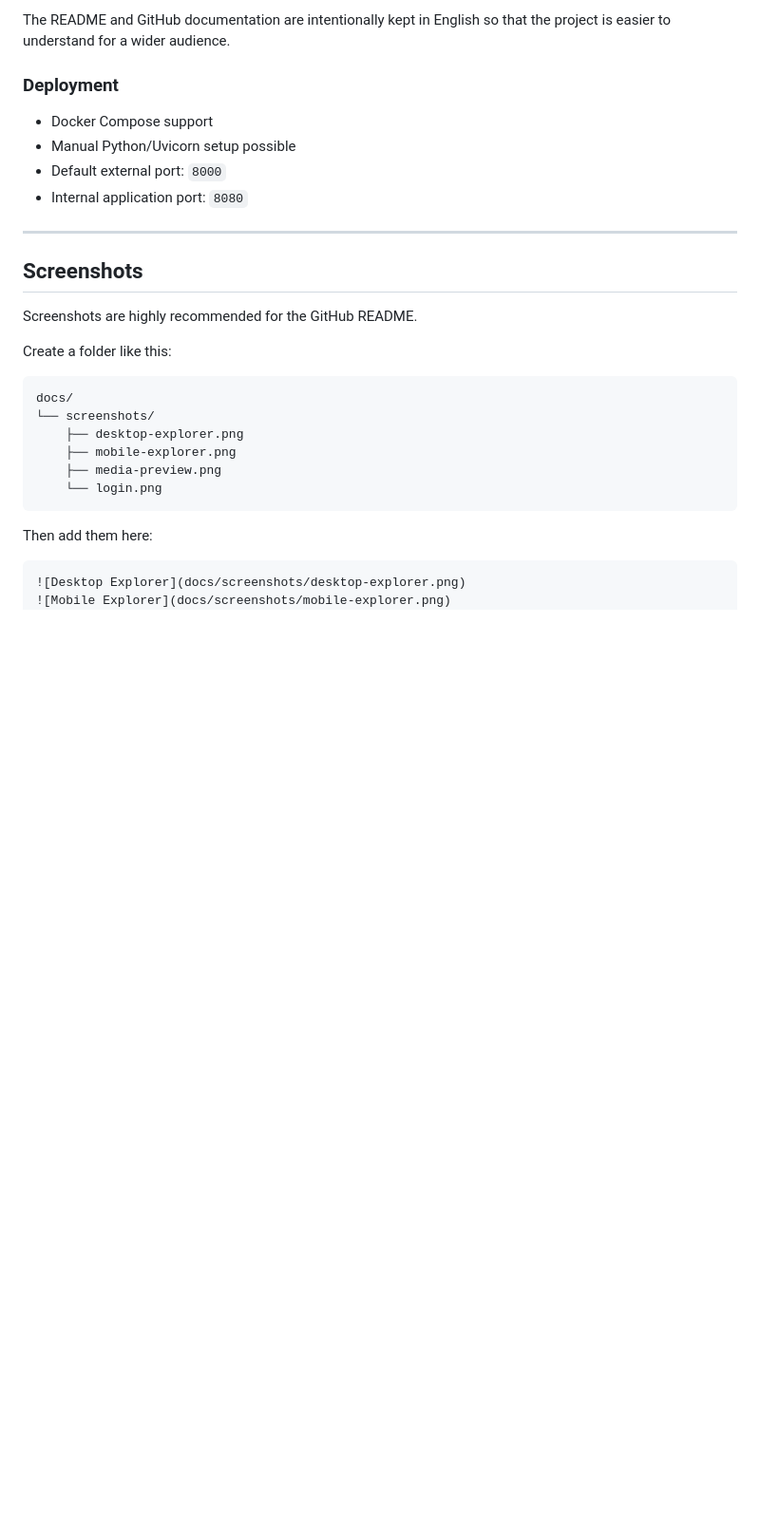
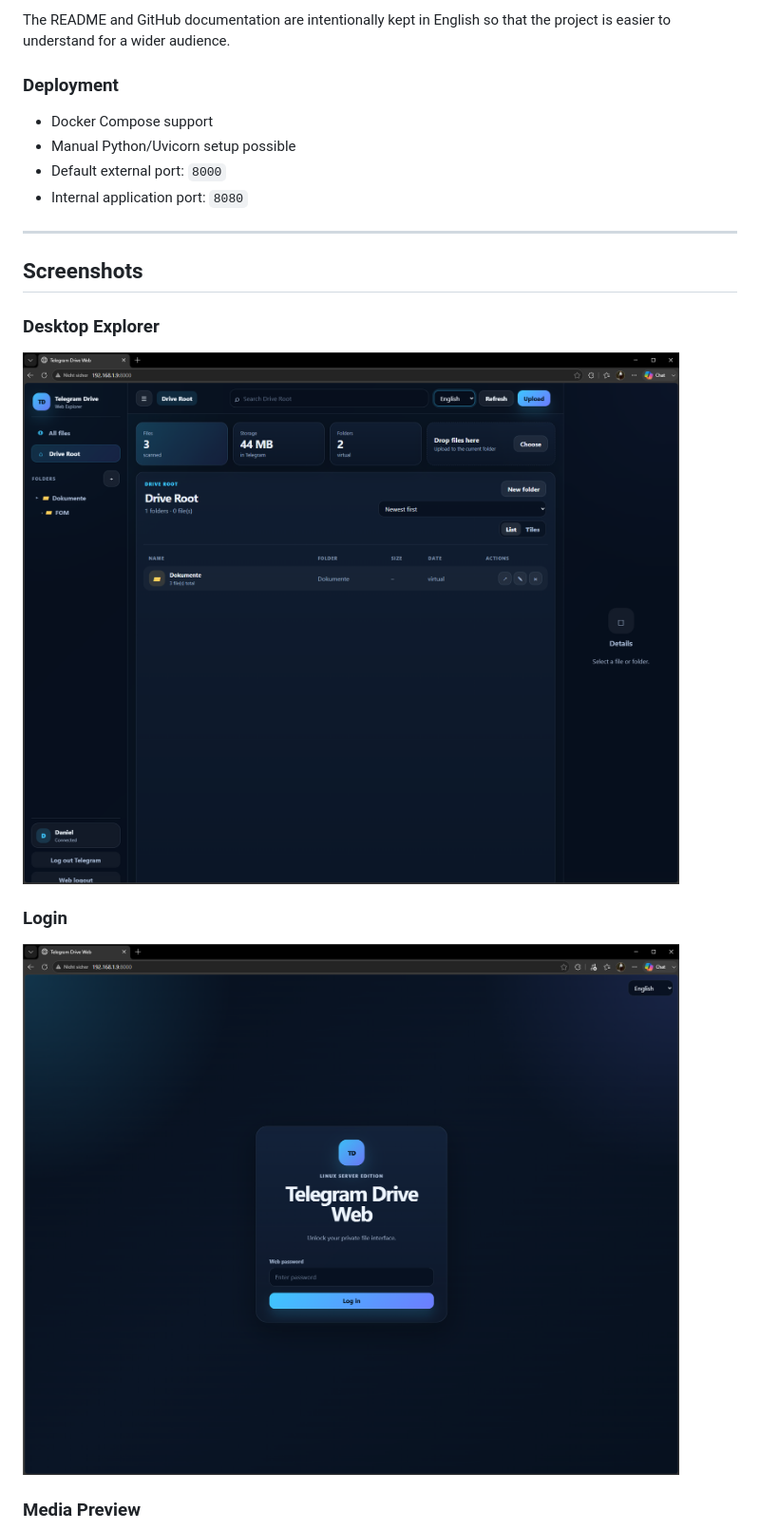
Before and after one commit to DanielAntolic/Telegram-Drive-Web, a Markdown page: README.md, the part around one of its changes. Shown at 95% size. Rendered like a GitHub page; blank space fills up the shorter version.

Commit message:
Refactor screenshots section in README.md
Updated the README to improve the structure of the screenshots section and removed unnecessary details.

````diff
--- a/README.md
+++ b/README.md
@@ -154,22 +154,14 @@ The README and GitHub documentation are intentionally kept in English so that th
 
 ## Screenshots
 
-Screenshots are highly recommended for the GitHub README.
+### Desktop Explorer
 
-Create a folder like this:
+![Desktop Explorer](docs/screenshots/desktop-explorer.png)
 
-```text
-docs/
-└── screenshots/
-    ├── desktop-explorer.png
-    ├── mobile-explorer.png
-    ├── media-preview.png
-    └── login.png
-```
+### Login
 
-Then add them here:
+![Login](docs/screenshots/login.png)
 
-```markdown
-![Desktop Explorer](docs/screenshots/desktop-explorer.png)
-![Mobile Explorer](docs/screenshots/mobile-explorer.png)
+### Media Preview
+
 ![Media Preview](docs/screenshots/media-preview.png)
````
Also changed, not shown: other parts of README.md (+0 -13 lines).
